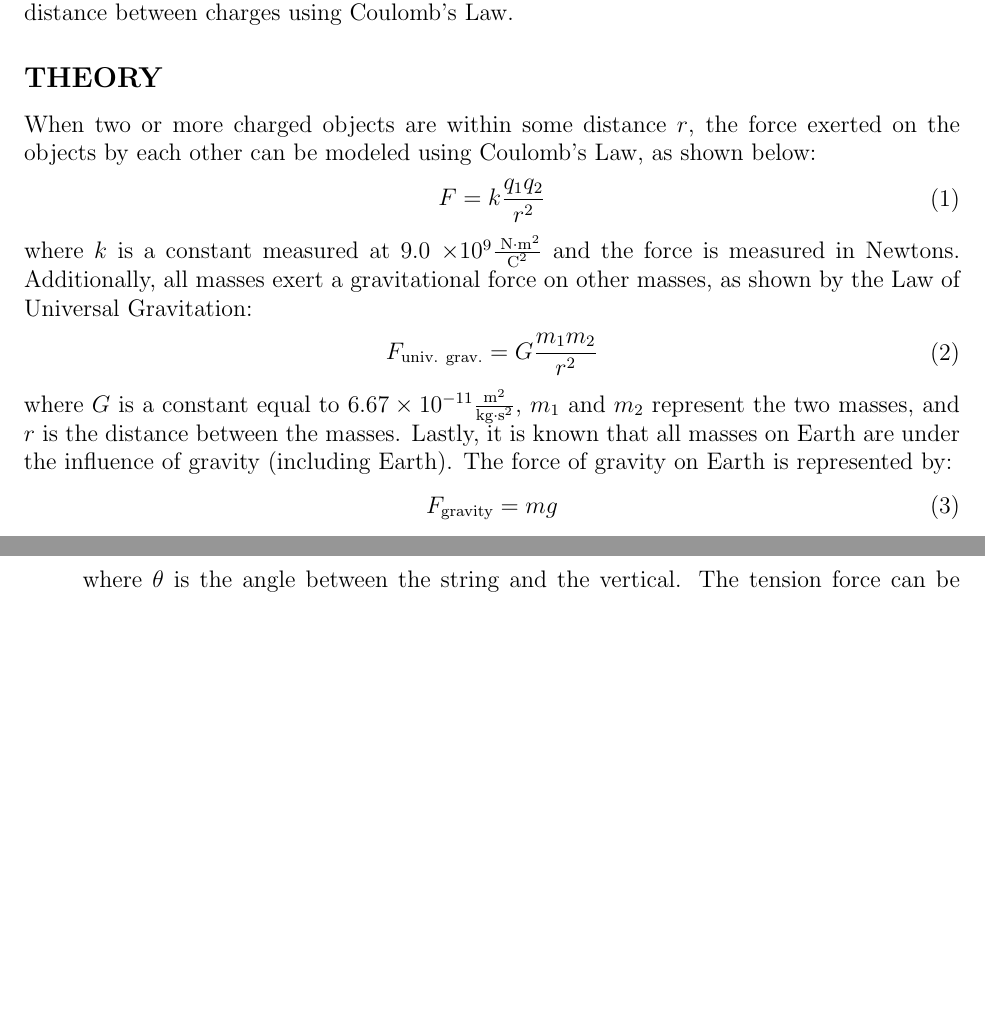
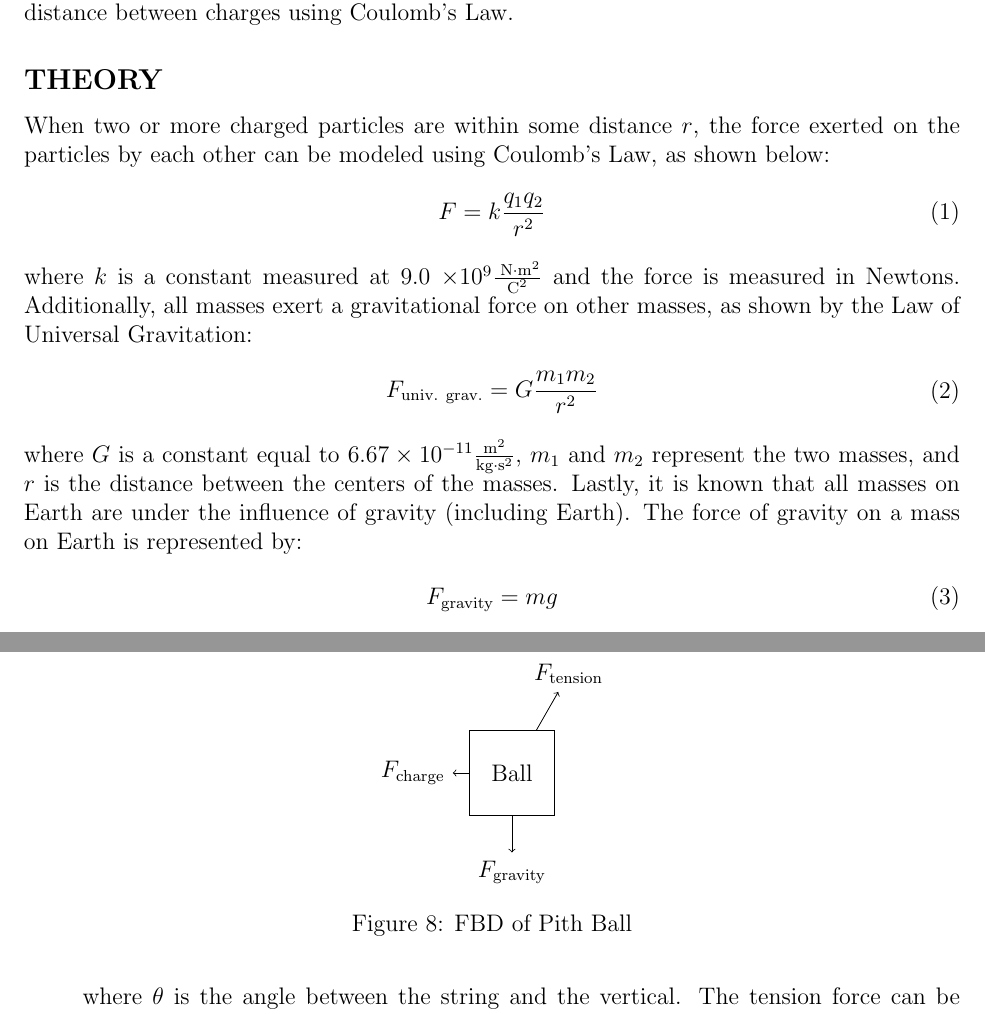
Before and after one commit to 00000010/PhysicsLabReports, a LaTeX document (PHYS221/PHYSLabReport1/PHYS221Lab1.tex): two parts of pages 2 and 9 of 11 before the commit and two parts of pages 2 and 9 of 12 after it, joined at a grey line, cut so that both start at the same text, the shorter picture padded with empty space. Compiled offline with pdfLaTeX.

Commit message:
added an FBD to lab1

```diff
--- a/PHYS221/PHYSLabReport1/PHYS221Lab1.tex
+++ b/PHYS221/PHYSLabReport1/PHYS221Lab1.tex
@@ -24,6 +24,7 @@
 \usetikzlibrary{positioning}
 
 \pgfplotsset{compat=1.16}
+\raggedbottom
 \begin{document}
 \begin{titlepage}
 \begin{center}
@@ -61,11 +62,9 @@ Updated \usdate\today~(\currenttime)
 The objective of this lab was to examine the relationship between charged masses and the distance between charges using Coulomb's Law.
 
 \subsection*{THEORY}
-When two or more charged objects are within some distance \(r\), the force exerted on the objects by each other can be modeled using Coulomb's Law, as shown below:
-\begin{equation}
-  \begin{split}
+When two or more charged particles are within some distance \(r\), the force exerted on the particles by each other can be modeled using Coulomb's Law, as shown below:
+\begin{equation} \label{eq:1}
     F = k\dfrac{q_{1}q_{2}}{r^2} \\
-  \end{split}
 \end{equation}
 where \(k\) is a constant measured at 9.0 \(\times 10^9 \tfrac{\text{ N}\cdot\text{m}^2}{\text{C}^2}\) and the force is measured in Newtons. Additionally, all masses exert a gravitational force on other masses, as shown by the Law of Universal Gravitation:
 \begin{equation}
@@ -73,7 +72,7 @@ where \(k\) is a constant measured at 9.0 \(\times 10^9 \tfrac{\text{ N}\cdot\te
     F_{\text{univ. grav.}} &= G\dfrac{m_{1}m_{2}}{r^2} \\
   \end{split}
 \end{equation}
-where \(G\) is a constant equal to \(6.67\times{10^{-11}}\tfrac{\text{m}^2}{\text{kg}\cdot{\text{s}^2}}\), \(m_{1}\) and \(m_{2}\) represent the two masses, and \(r\) is the distance between the masses. Lastly, it is known that all masses on Earth are under the influence of gravity (including Earth). The force of gravity on Earth is represented by:
+where \(G\) is a constant equal to \(6.67\times{10^{-11}}\tfrac{\text{m}^2}{\text{kg}\cdot{\text{s}^2}}\), \(m_{1}\) and \(m_{2}\) represent the two masses, and \(r\) is the distance between the centers of the masses. Lastly, it is known that all masses on Earth are under the influence of gravity (including Earth). The force of gravity on a mass on Earth is represented by:
 \begin{equation}
   \begin{split}
     F_{\text{gravity}} &= mg \\
@@ -401,4 +400,16 @@ Additionally, the value for the length of the string was not recorded during the
 \begin{enumerate}
   \item{Using the free-body diagrams of Figure 3, derive an expression for the charge in terms of the pith ball mass \emph{m}, and the separation distance \(r\).}
 
-    We know Coulomb's Law from Equation 1. The gravitational force for the pith balls is equal to the product of the mass and Earth's gravity constant. Using this information and the fact that the pith balls are not moving, the following is derived:
+    \begin{figure}
+      \centering
+      \begin{tikzpicture}
+        \tikzstyle{ball}=[rectangle,draw,minimum size=1.5cm]
+          \node (ball) at (0,0) [ball] {Ball};
+          \node (GForce) at (0,-1.75) {\(F_{\text{gravity}}\)};
+          \node (TForce) at (1,1.75) {\(F_{\text{tension}}\)};
+          \node (CForce) at (-1.75,0) {\(F_{\text{charge}}\)};
+          \draw [->] (ball) -- (GForce);
+          \draw [->] (ball) -- (TForce);
+          \draw [->] (ball) -- (CForce);
+      \end{tikzpicture}
+      \caption{FBD of Pith Ball}
```
Also changed, not shown: PHYS221/PHYSLabReport8/PHYS221Lab8.tex (+52 -52 lines), PHYS221/PHYSLabReport1/PHYS221Lab1.pdf, PHYS221/PHYSLabReport1/PHYS221Lab1.tex (5 more changed lines), 4 other files.
